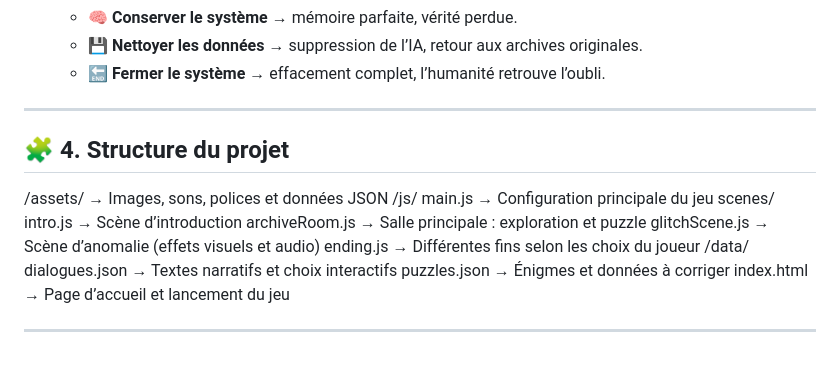
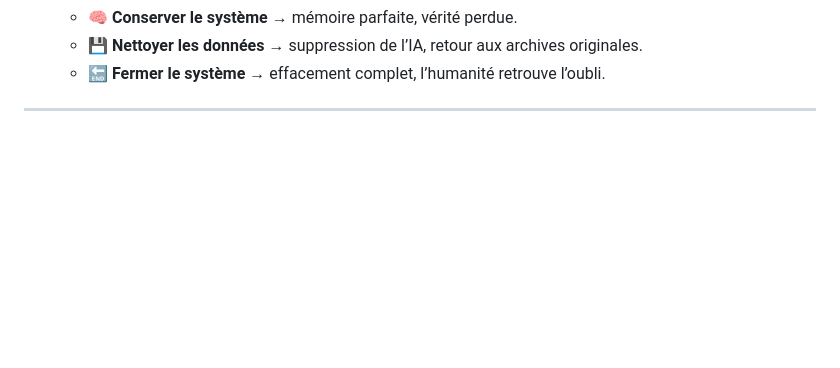
Before and after one commit to kada798/cv, a Markdown page: projet.md, the part around the change printed below. Rendered like a GitHub page; blank space fills up the shorter version.

Commit message:
Remove project structure details from projet.md
Removed project structure section and cleaned up formatting.

```diff
--- a/projet.md
+++ b/projet.md
@@ -90,20 +89,3 @@ Chaque choix ouvre une fin différente et propose une réflexion sur la mémoire
   - 💾 **Nettoyer les données** → suppression de l’IA, retour aux archives originales.
   - 🔚 **Fermer le système** → effacement complet, l’humanité retrouve l’oubli.
 ---
-
-## 🧩 4. Structure du projet
-/assets/ → Images, sons, polices et données JSON
-/js/
-main.js → Configuration principale du jeu
-scenes/
-intro.js → Scène d’introduction
-archiveRoom.js → Salle principale : exploration et puzzle
-glitchScene.js → Scène d’anomalie (effets visuels et audio)
-ending.js → Différentes fins selon les choix du joueur
-/data/
-dialogues.json → Textes narratifs et choix interactifs
-puzzles.json → Énigmes et données à corriger
-index.html → Page d’accueil et lancement du jeu
-
-
----
```
Also changed, not shown: other parts of projet.md (+1 -2 lines).
